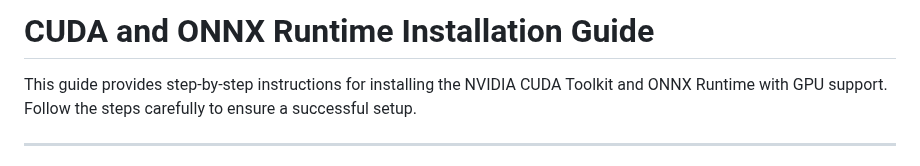
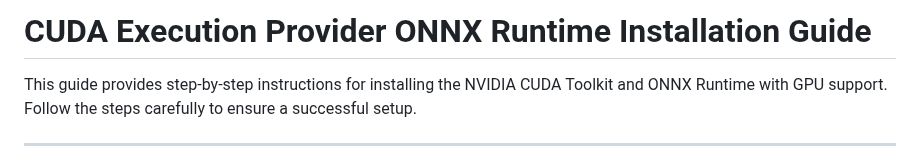
Before and after one commit to DakeQQ/Tutorial-ONNX-Runtime-Execution-Providers, a Markdown page: CUDAExecutionProvider/English/CUDAExecutionProvider.md, the part around the change. GitHub-like rendering.

```diff
--- a/CUDAExecutionProvider/English/CUDAExecutionProvider.md
+++ b/CUDAExecutionProvider/English/CUDAExecutionProvider.md
@@ -1,4 +1,4 @@
-# CUDA and ONNX Runtime Installation Guide
+# CUDA Execution Provider ONNX Runtime Installation Guide
 
 This guide provides step-by-step instructions for installing the NVIDIA CUDA Toolkit and ONNX Runtime with GPU support. Follow the steps carefully to ensure a successful setup.
 
```
